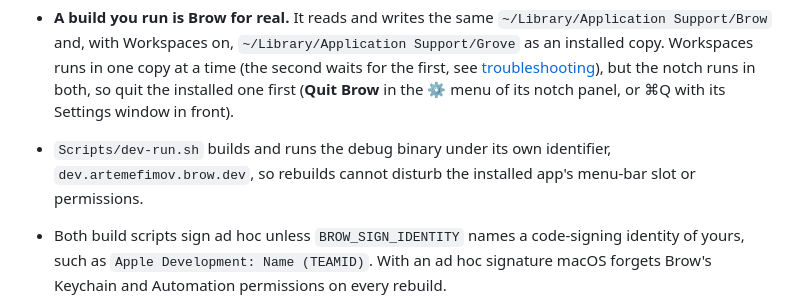
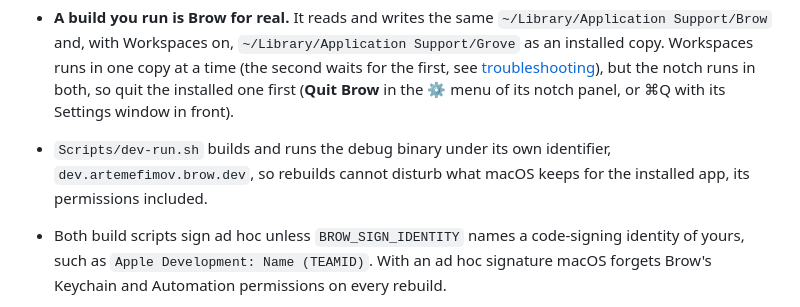
Before and after one commit to efim0v/brow, a Markdown page: CONTRIBUTING.md, the part around the change. Drawn GitHub-style.

Commit message:
docs: CONTRIBUTING no longer mentions a menu-bar slot
Brow has no menu-bar item; the development build's own identifier keeps
rebuilds away from what macOS keeps for the installed app, its permissions
included.

```diff
--- a/CONTRIBUTING.md
+++ b/CONTRIBUTING.md
@@ -51,7 +51,7 @@ Scripts/build-brow.sh                         # release build -> dist/Brow.app a
 To run what you built:
 
 - **A build you run is Brow for real.** It reads and writes the same `~/Library/Application Support/Brow` and, with Workspaces on, `~/Library/Application Support/Grove` as an installed copy. Workspaces runs in one copy at a time (the second waits for the first, see [troubleshooting](docs/troubleshooting.md#workspaces-says-it-is-open-in-another-brow)), but the notch runs in both, so quit the installed one first (**Quit Brow** in the ⚙ menu of its notch panel, or ⌘Q with its Settings window in front).
-- `Scripts/dev-run.sh` builds and runs the debug binary under its own identifier, `dev.artemefimov.brow.dev`, so rebuilds cannot disturb the installed app's menu-bar slot or permissions.
+- `Scripts/dev-run.sh` builds and runs the debug binary under its own identifier, `dev.artemefimov.brow.dev`, so rebuilds cannot disturb what macOS keeps for the installed app, its permissions included.
 - Both build scripts sign ad hoc unless `BROW_SIGN_IDENTITY` names a code-signing identity of yours, such as `Apple Development: Name (TEAMID)`. With an ad hoc signature macOS forgets Brow's Keychain and Automation permissions on every rebuild.
 - `swift run BrowApp --snapshot /tmp/brow-snap` renders the Workspaces screens to PNG from made-up data and exits without starting the app; see [`docs/snapshot-testing.md`](docs/snapshot-testing.md). `swift run brow --help` and `swift run brow doctor` run the command-line tool.
 - To watch the logs while you work:
```
